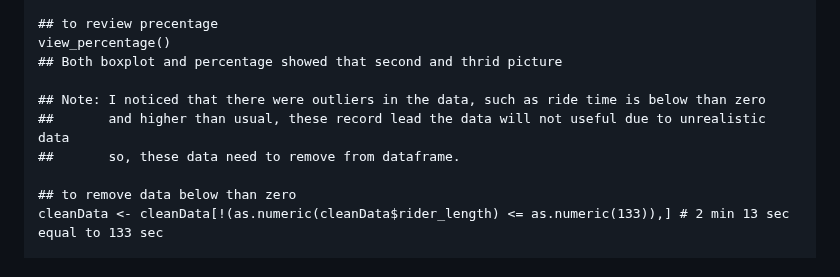
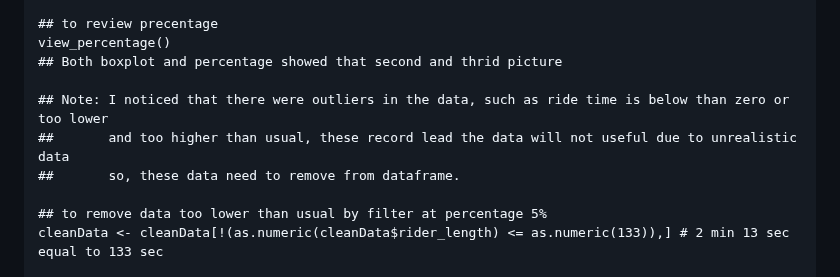
Before and after one commit to Fenoemos/data-science-bootcamp-8, a Markdown page: Google DA Certificate/Readme_document.md, the part around the change. Drawn GitHub-style.

```diff
--- a/Google DA Certificate/Readme_document.md
+++ b/Google DA Certificate/Readme_document.md
@@ -303,11 +303,11 @@ view_percentage <- function(){
 view_percentage()
 ## Both boxplot and percentage showed that second and thrid picture
 
-## Note: I noticed that there were outliers in the data, such as ride time is below than zero
-##       and higher than usual, these record lead the data will not useful due to unrealistic data
+## Note: I noticed that there were outliers in the data, such as ride time is below than zero or too lower
+##       and too higher than usual, these record lead the data will not useful due to unrealistic data
 ##       so, these data need to remove from dataframe.
 
-## to remove data below than zero
+## to remove data too lower than usual by filter at percentage 5%
 cleanData <- cleanData[!(as.numeric(cleanData$rider_length) <= as.numeric(133)),] # 2 min 13 sec equal to 133 sec
 
 ## to remove data higher than usual
```
